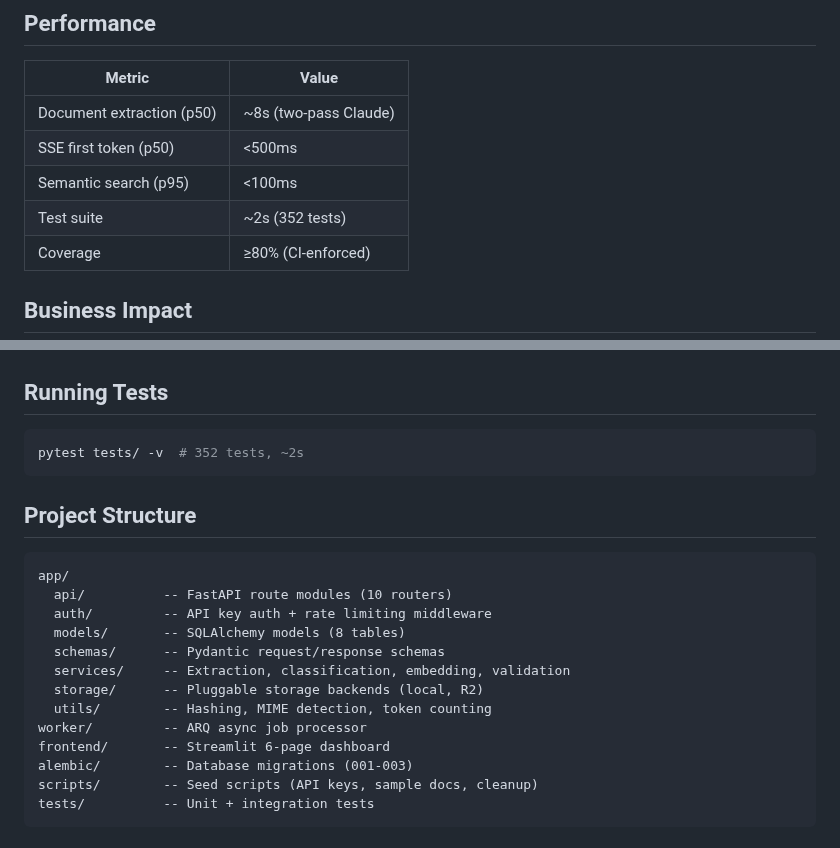
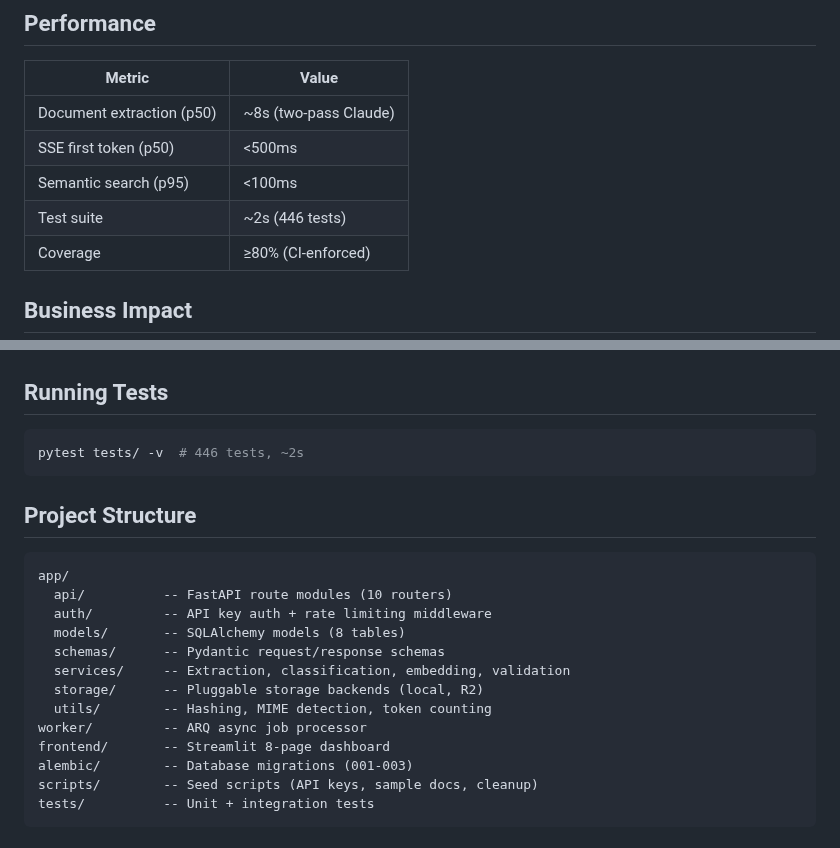
Before and after one commit to ChunkyTortoise/docextract, a Markdown page: README.md, 2 parts joined by grey strips. Rendered like a GitHub page.

````diff
--- a/README.md
+++ b/README.md
@@ -44,7 +60,7 @@ graph LR
 | Document extraction (p50) | ~8s (two-pass Claude) |
 | SSE first token (p50) | <500ms |
 | Semantic search (p95) | <100ms |
-| Test suite | ~2s (352 tests) |
+| Test suite | ~2s (446 tests) |
 | Coverage | ≥80% (CI-enforced) |
 
 ## Business Impact
@@ -157,7 +173,7 @@ docker-compose exec api python -m scripts.seed_api_key
 ## Running Tests
 
 ```bash
-pytest tests/ -v  # 352 tests, ~2s
+pytest tests/ -v  # 446 tests, ~2s
 ```
 
 ## Project Structure
@@ -172,7 +188,7 @@ app/
   storage/      -- Pluggable storage backends (local, R2)
   utils/        -- Hashing, MIME detection, token counting
 worker/         -- ARQ async job processor
-frontend/       -- Streamlit 6-page dashboard
+frontend/       -- Streamlit 8-page dashboard
 alembic/        -- Database migrations (001-003)
 scripts/        -- Seed scripts (API keys, sample docs, cleanup)
 tests/          -- Unit + integration tests
````
Also changed, not shown: other parts of README.md (+16 -0 lines), CASE_STUDY.md (+3 -3 lines), docs/screenshots/dashboard.png (added), docs/screenshots/results.png (added), docs/screenshots/review-queue.png (added), docs/screenshots/sse-streaming-demo.gif (added), docs/screenshots/upload.png (added), 2 other files.
